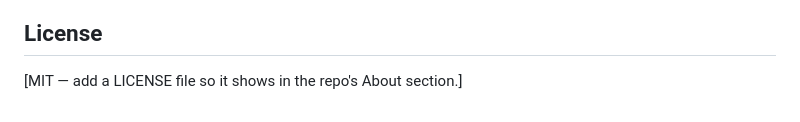
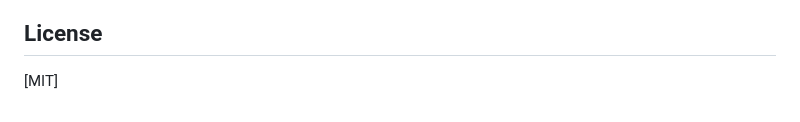
Before and after one commit to Jacob-GHub/Ray-Tracer, a Markdown page: README.md, the part around the change. Drawn GitHub-style.

Commit message:
Update license section in README.md

```diff
--- a/README.md
+++ b/README.md
@@ -117,4 +117,4 @@ Ray-Tracer/
 
 ## License
 
-[MIT — add a LICENSE file so it shows in the repo's About section.]
+[MIT]
```
